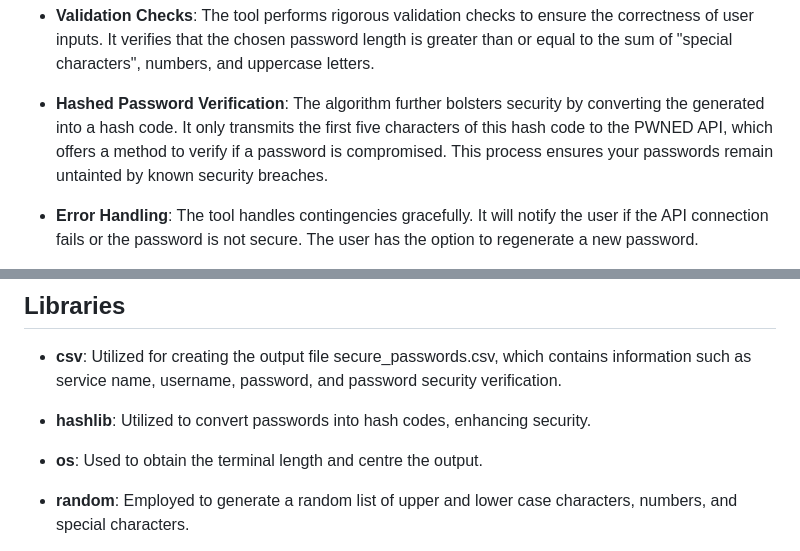
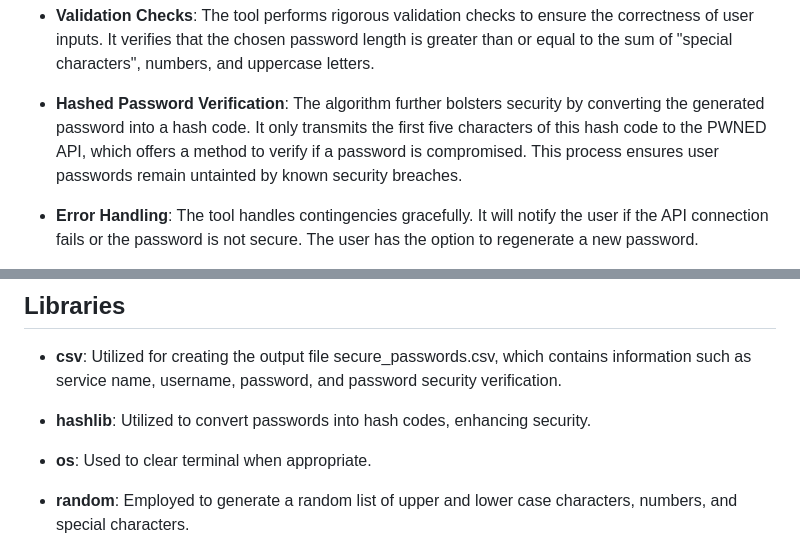
Before and after one commit to AngeloGaeta1990/Password_generator, a Markdown page: README.md, 2 parts joined by grey strips. GitHub-like rendering.

```diff
--- a/README.md
+++ b/README.md
@@ -164,7 +164,7 @@ Live link to [Secure Password Generator](https://secure-password-generator-618a9
 
 - **Validation Checks**: The tool performs rigorous validation checks to ensure the correctness of user inputs. It verifies that the chosen password length is greater than or equal to the sum of "special characters", numbers, and uppercase letters.
 
-- **Hashed Password Verification**: The algorithm further bolsters security by converting the generated into a hash code. It only transmits the first five characters of this hash code to the PWNED API, which offers a method to verify if a password is compromised. This process ensures your passwords remain untainted by known security breaches.
+- **Hashed Password Verification**: The algorithm further bolsters security by converting the generated password into a hash code. It only transmits the first five characters of this hash code to the PWNED API, which offers a method to verify if a password is compromised. This process ensures user passwords remain untainted by known security breaches.
 
 - **Error Handling**: The tool handles contingencies gracefully. It will notify the user if the API connection fails or the password is not secure. The user has the option to regenerate a new password.
 
@@ -244,7 +244,7 @@ Each function is generic, and developers can import them outside this project co
 
 - **hashlib**: Utilized to convert passwords into hash codes, enhancing security.
 
-- **os**: Used to obtain the terminal length and centre the output.
+- **os**: Used to clear terminal when appropriate.
 
 - **random**: Employed to generate a random list of upper and lower case characters, numbers, and special characters.
 
```
Also changed, not shown: other parts of README.md (+7 -7 lines).
